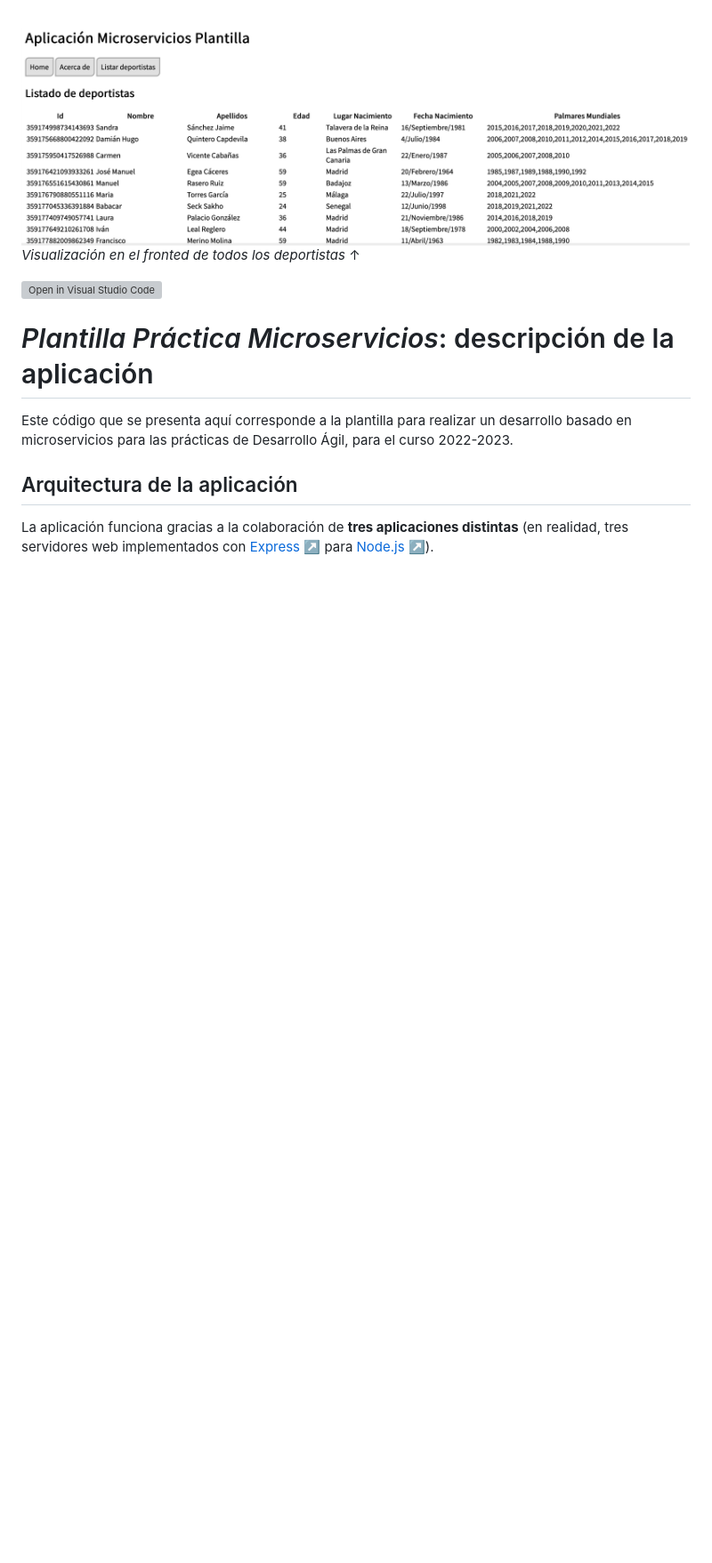
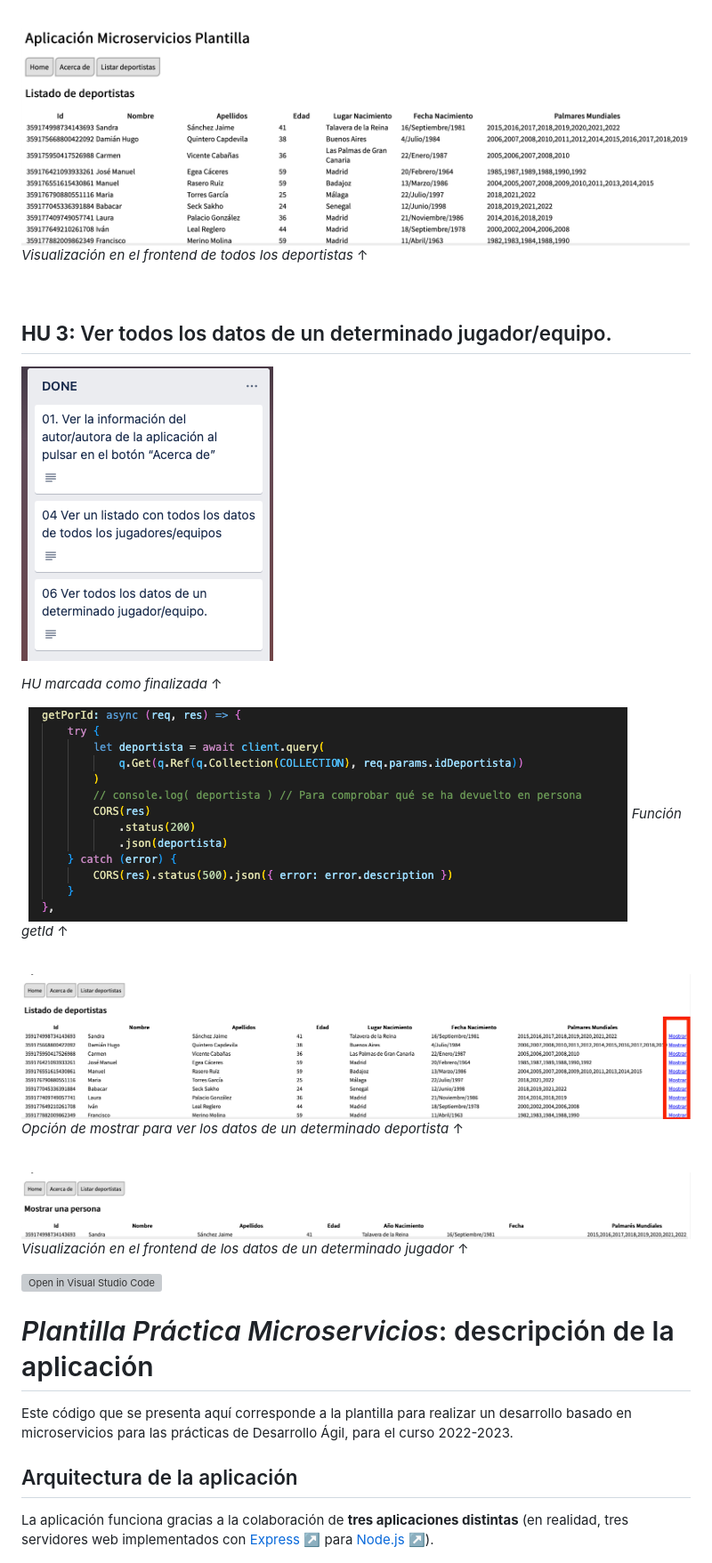
Before and after one commit to UJA-DAGIL-22-23/dagil-2022-2023-practica-3-Pedrotc02, a Markdown page: README.md, the part around the change printed below. Shown: that part at 89% size. GitHub-like rendering; pictures changed too: assets/img/getIdCodigo.png (added), assets/img/getIdFin.png (added), assets/img/getIdFronted1.png (added); blank space fills up the shorter version; grey boxes are pictures that could not be loaded.

Commit message:
HU finalizada: getPorId

```diff
--- a/README.md
+++ b/README.md
@@ -328,9 +332,28 @@
 
 &nbsp;
 ![Muestra del front-end función getTodosDeportistas ](./assets/img/getTodosFronted.png)
-*Visualización en el fronted de todos los deportistas* &#8593;
+*Visualización en el frontend de todos los deportistas* &#8593;
 
 
+
+&nbsp;
+## **HU 3:** Ver todos los datos de un determinado jugador/equipo.
+
+![Muestra de la tabla Trello función getId ](./assets/img/getIdFin.png)
+
+*HU marcada como finalizada* &#8593;
+
+&nbsp;
+![Muestra del código función getId ](./assets/img/getIdCodigo.png)
+*Función getId* &#8593;
+
+&nbsp;
+![Muestra del front-end función getId ](./assets/img/getIdFronted1.png)
+*Opción de mostrar para ver los datos de un determinado deportista* &#8593;
+
+&nbsp;
+![Muestra del front-end función getId2 ](./assets/img/getIdFronted2.png)
+*Visualización en el frontend de los datos de un determinado jugador* &#8593;
 
 
 
```
Also changed, not shown: other parts of README.md (+9 -5 lines), 5 other files.
